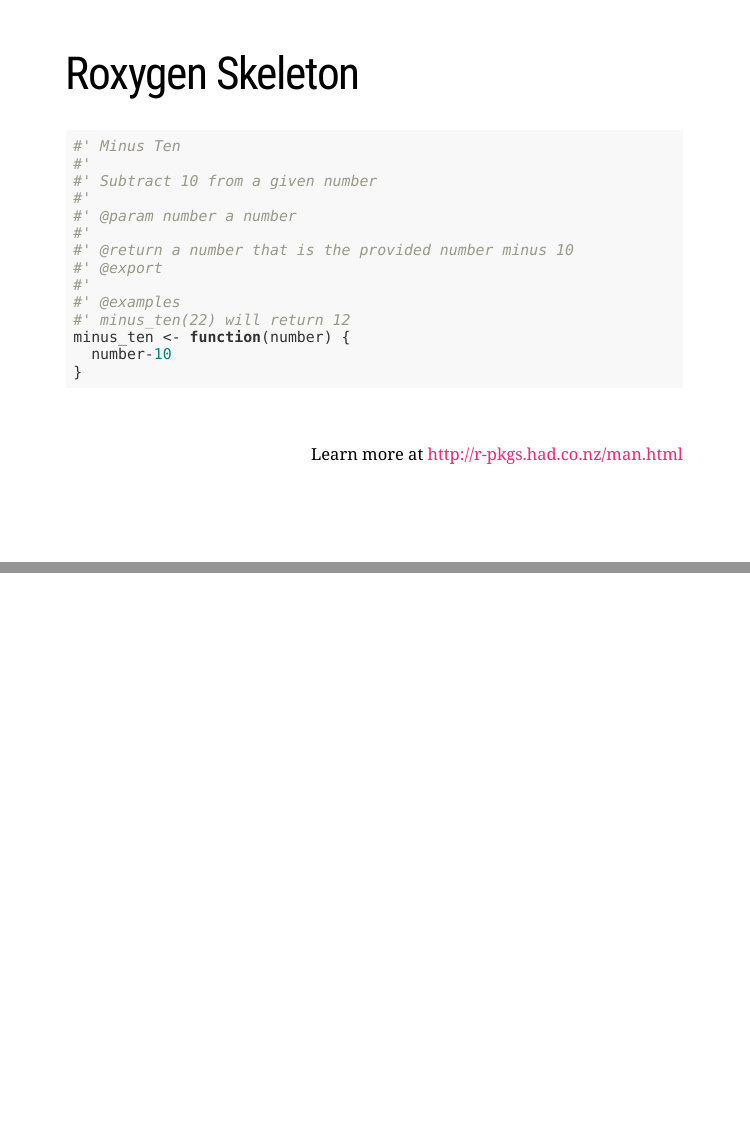
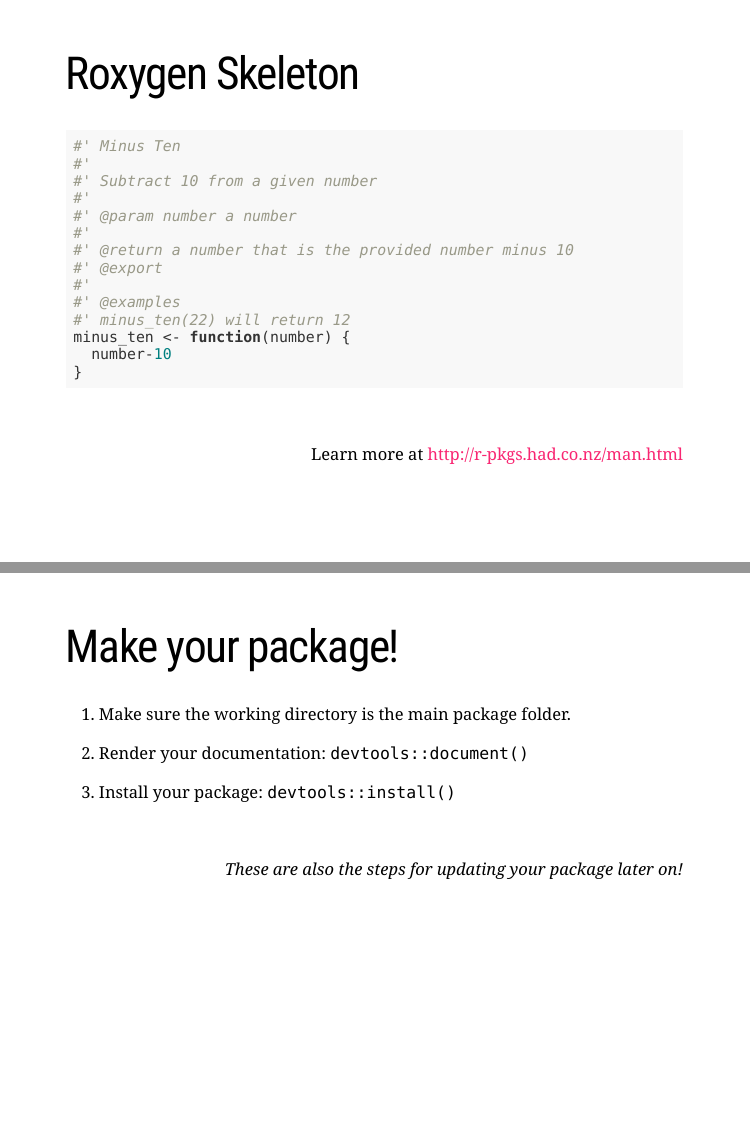
Before and after one commit to katherinesimeon/make-r-packages, an R Markdown document (2019-03-07-slides/2019-03-07-slides.Rmd): pages 16 and 17 of 17, joined at a grey line. The pictures show the slides in the output file 2019-03-07-slides/2019-03-07-slides.html that the author committed with the source; the slides are laid out offline by our stand-in for remark.js, each with all of its steps uncovered, in fonts that may differ from those the slides ask for, and without slide numbers, shadows or browser add-ons; a font, style sheet, LaTeX package, included part or bibliography that could not be used is replaced or left out.

Commit message:
(maybe) last commit for the day

````diff
--- a/2019-03-07-slides/2019-03-07-slides.Rmd
+++ b/2019-03-07-slides/2019-03-07-slides.Rmd
@@ -334,9 +334,28 @@ minus_ten <- function(number) {
 }
 ```
 
-
 <br>
 
 .right[Learn more at http://r-pkgs.had.co.nz/man.html]
 
+
 ---
+
+# Make your package!
+
+1. Make sure the working directory is the main package folder.
+
+--
+
+2. Render your documentation: `devtools::document()`
+
+--
+
+3. Install your package: `devtools::install()`
+
+
+--
+
+<br>
+
+.right[*These are also the steps for updating your package later on!*]
````
Also changed, not shown: 2019-03-07-slides/2019-03-07-slides.html.
